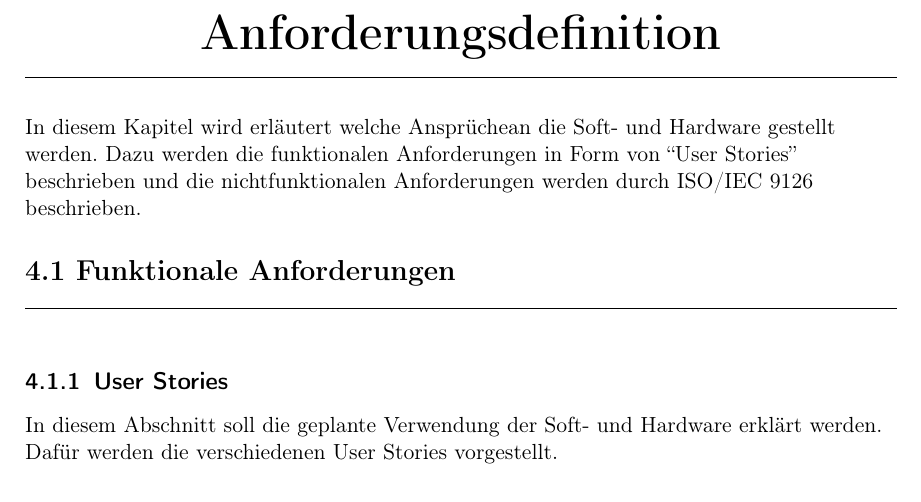
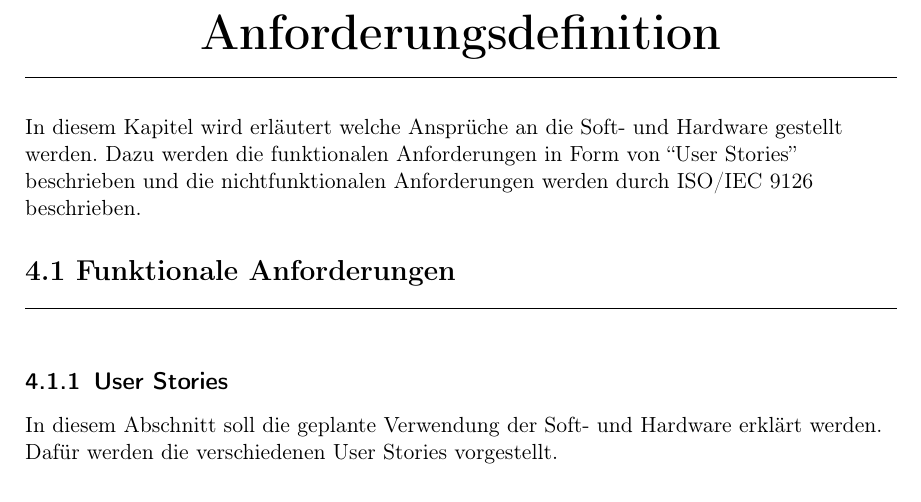
Before and after one commit to Razora/Intelligentes_Tuerschild, a LaTeX book (bachelor.tex, which reads Anforderungsdefinition.tex): part of page 15 of 31, cut so that both start at the same text. Compiled offline with pdfLaTeX.

Commit message:
Rechtschreibfehler korrigiert

```diff
--- a/Anforderungsdefinition.tex
+++ b/Anforderungsdefinition.tex
@@ -2,7 +2,7 @@
 \label{sec:Anforderungen}
 \vspace{-3cm}
 \begin{flushleft}
-In diesem Kapitel wird erläutert welche Ansprüchean die Soft- und Hardware gestellt werden.
+In diesem Kapitel wird erläutert welche Ansprüche an die Soft- und Hardware gestellt werden.
 Dazu werden die funktionalen Anforderungen in Form von ``User Stories'' beschrieben und die nichtfunktionalen Anforderungen werden durch ISO/IEC 9126 beschrieben.
 % Dazu werden die funktionalen Anforderungen durch ``Use cases'' beschrieben und
 % die nichtfunktionalen Anforderungen werden durch \gls{ISOSQ} beschrieben.
```
